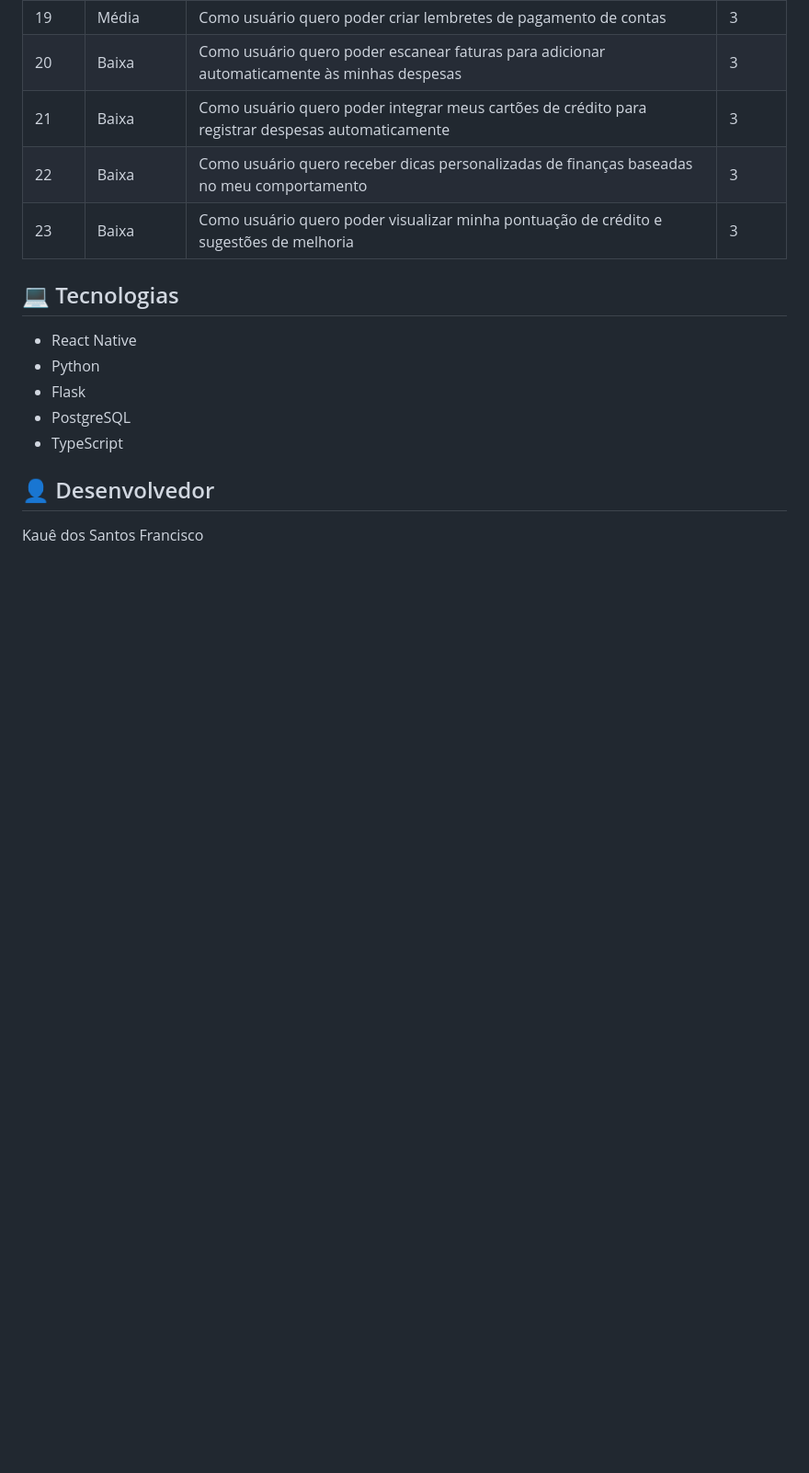
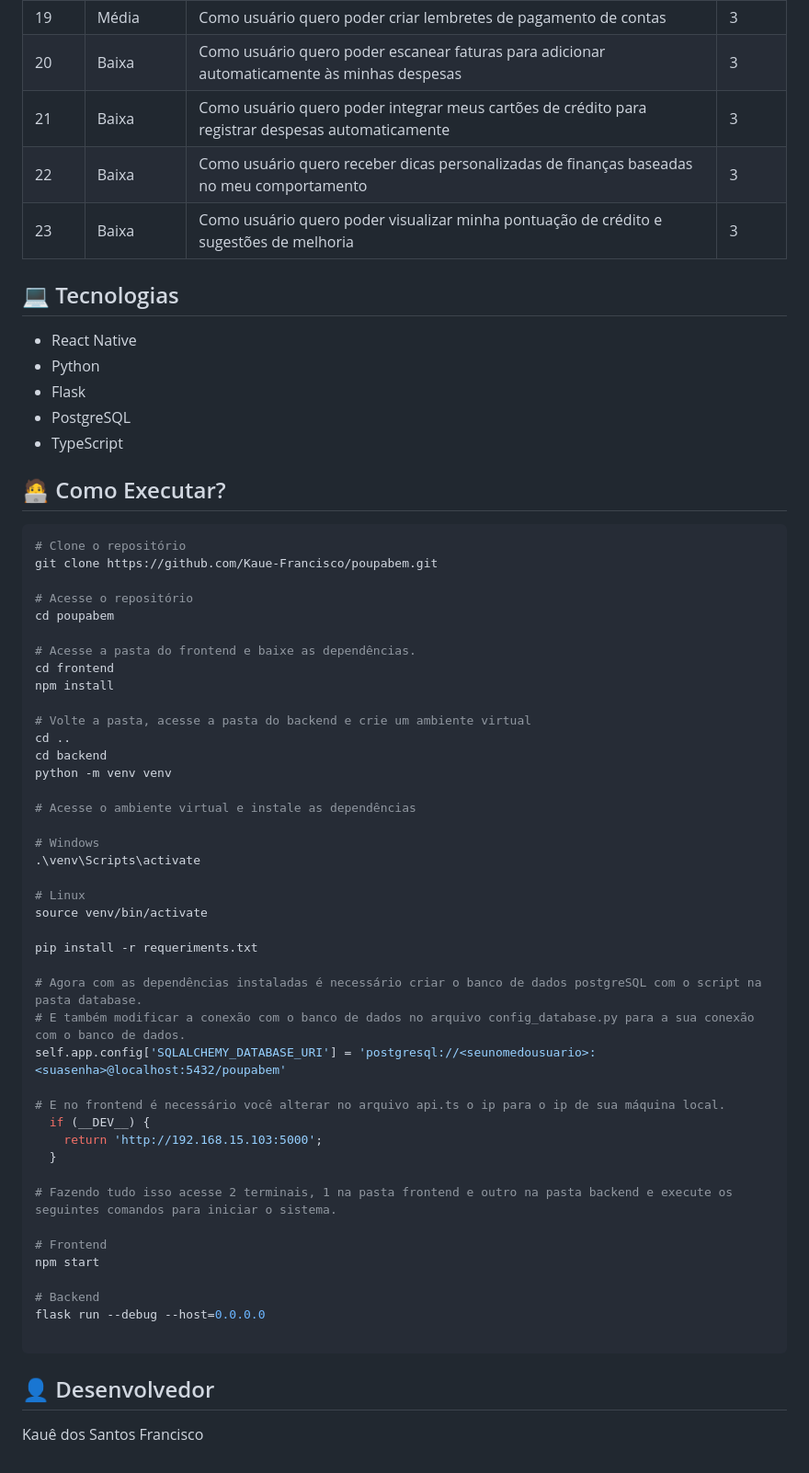
Before and after one commit to Kaue-Francisco/poupabem, a Markdown page: README.md, the part around the change. Shown: that part at 92% size. Drawn GitHub-style; blank space fills up the shorter version.

Commit message:
docs: adicionando passo a passo de como executar o projeto no readme

````diff
--- a/README.md
+++ b/README.md
@@ -71,5 +71,51 @@ O projeto será realizado em 3 sprints.
 - PostgreSQL
 - TypeScript
 
+## 🧑‍💻 Como Executar?
+``` bash
+# Clone o repositório
+git clone https://github.com/Kaue-Francisco/poupabem.git
+
+# Acesse o repositório
+cd poupabem
+
+# Acesse a pasta do frontend e baixe as dependências.
+cd frontend
+npm install
+
+# Volte a pasta, acesse a pasta do backend e crie um ambiente virtual
+cd ..
+cd backend
+python -m venv venv
+
+# Acesse o ambiente virtual e instale as dependências
+
+# Windows
+.\venv\Scripts\activate
+
+# Linux
+source venv/bin/activate
+
+pip install -r requeriments.txt
+
+# Agora com as dependências instaladas é necessário criar o banco de dados postgreSQL com o script na pasta database.
+# E também modificar a conexão com o banco de dados no arquivo config_database.py para a sua conexão com o banco de dados.
+self.app.config['SQLALCHEMY_DATABASE_URI'] = 'postgresql://<seunomedousuario>:<suasenha>@localhost:5432/poupabem'
+
+# E no frontend é necessário você alterar no arquivo api.ts o ip para o ip de sua máquina local.
+  if (__DEV__) {
+    return 'http://192.168.15.103:5000';
+  }
+
+# Fazendo tudo isso acesse 2 terminais, 1 na pasta frontend e outro na pasta backend e execute os seguintes comandos para iniciar o sistema.
+
+# Frontend
+npm start
+
+# Backend
+flask run --debug --host=0.0.0.0
+
+```
+
 ## 👤 Desenvolvedor
 Kauê dos Santos Francisco
````
